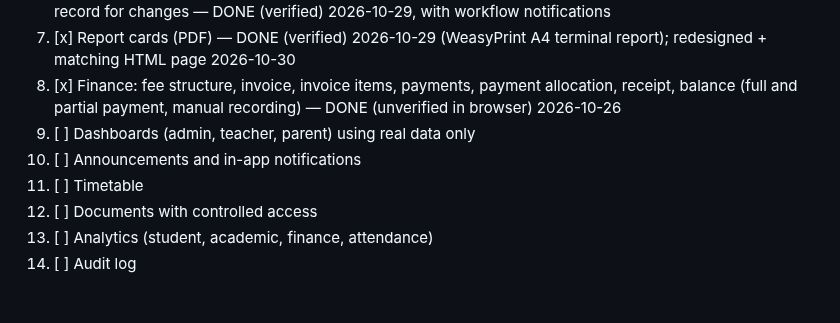
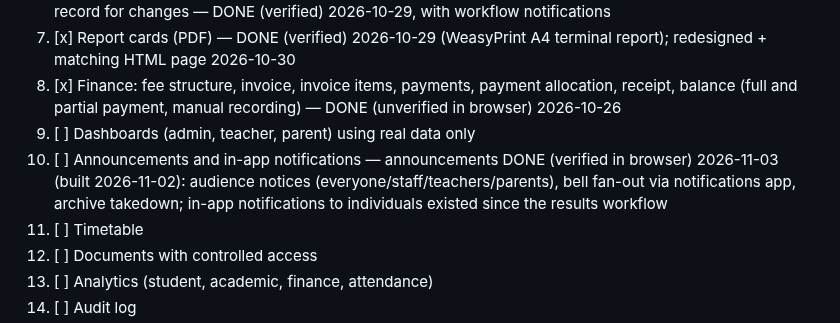
Before and after one commit to ZACCH0/SCHOOL_SAAS, a Markdown page: Requirements.md, the part around the change. GitHub-like rendering; blank space fills up the shorter version.

Commit message:
docs: owner verified T14a announcements in browser

```diff
--- a/Requirements.md
+++ b/Requirements.md
@@ -42,7 +42,7 @@ Types: **REQ** = product requirement, **TECH** = implementation rule, **FUTURE**
 7. [x] Report cards (PDF) — DONE (verified) 2026-10-29 (WeasyPrint A4 terminal report); redesigned + matching HTML page 2026-10-30
 8. [x] Finance: fee structure, invoice, invoice items, payments, payment allocation, receipt, balance (full and partial payment, manual recording) — DONE (unverified in browser) 2026-10-26
 9. [ ] Dashboards (admin, teacher, parent) using real data only
-10. [ ] Announcements and in-app notifications
+10. [ ] Announcements and in-app notifications — announcements DONE (verified in browser) 2026-11-03 (built 2026-11-02): audience notices (everyone/staff/teachers/parents), bell fan-out via notifications app, archive takedown; in-app notifications to individuals existed since the results workflow
 11. [ ] Timetable
 12. [ ] Documents with controlled access
 13. [ ] Analytics (student, academic, finance, attendance)
```
Also changed, not shown: PROJECT_STATE.md (+9 -5 lines).
